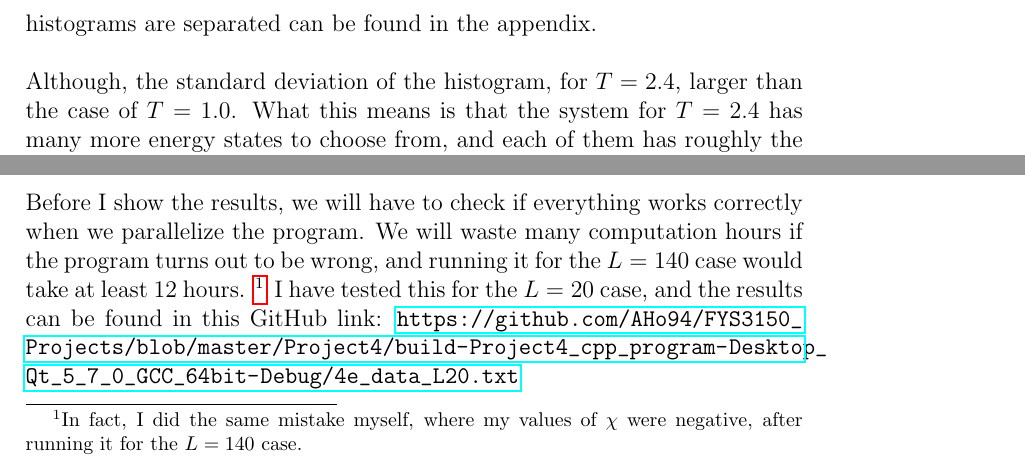
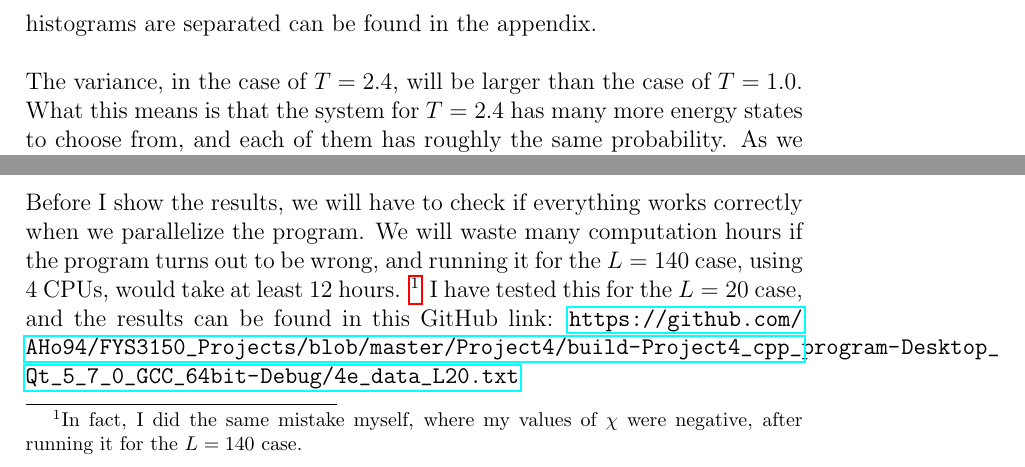
Before and after one commit to AHo94/FYS3150, a LaTeX paper (Project4/Project4_report.tex): two parts of pages 26 and 27 of 46, joined at a grey line, cut so that both start at the same text. Compiled offline with pdfLaTeX.

Commit message:
Finalizing report

```diff
--- a/Project4/Project4_report.tex
+++ b/Project4/Project4_report.tex
@@ -424,7 +424,7 @@ Instead of plotting how the energy evolves over time (as we did in the previous
 
 A plot of the probability distribution for both $T=1.0$ and $T=2.4$ can be found in \ref{fig:prob_dist_merged}. As we can see, when the temperature is lower, the energy has a higher probability of being in a lower energetic state. When the temperature is larger, the energy can be at a more energetic state. Plots where the histograms are separated can be found in the appendix.
 
-Although, the standard deviation of the histogram, for $T=2.4$, larger than the case of $T=1.0$. What this means is that the system for $T=2.4$ has many more energy states to choose from, and each of them has roughly the same probability. As we mentioned in the previous part, the system can reach many more states when it has a higher temperature, which corresponds to different energies. The result of this also agrees with the results from figure \ref{fig:Energy_stab_log_T2} and \ref{fig:Energy_stab_log_T2_SpinUp}. The energies for those cases were oscillating around $\langle E \rangle = -500$, and the histogram shows the exact same result.
+The variance, in the case of $T=2.4$, will be larger than the case of $T=1.0$. What this means is that the system for $T=2.4$ has many more energy states to choose from, and each of them has roughly the same probability. As we mentioned in the previous part, the system can reach many more states when it has a higher temperature, which corresponds to different energies. The result of this also agrees with the results from figure \ref{fig:Energy_stab_log_T2} and \ref{fig:Energy_stab_log_T2_SpinUp}. The energies for those cases were oscillating around $\langle E \rangle = -500$, and the histogram shows the exact same result.
 \begin{figure}[H]
 \centering
 \includegraphics[width=\linewidth]{Plots/Probability_distribution_merged.pdf}
@@ -443,7 +443,7 @@ The variance for $T=2.4$ from Numpy is very close to the computed value. However
 \subsection{Phase transitions}
 We will now study phase transitions within the Ising model. This can be done by running the Metropolis method for multiple temperature values. In this case, I have decided to choose the temperature range of $T\in [2.1, 2.35]$. The temperature step length will be $\Delta T = 0.05$. However, the interesting effects will happen near $T=2.2$, so I have told my program to switch the temperature step length to $\Delta T = 0.02$ in the interval $T\in[2.2,2.3]$. Grids sizes we consider are $L=40,60,100,140$. I will also use $10^6$ Monte Carlo cycles for every grid sizes.
 
-Before I show the results, we will have to check if everything works correctly when we parallelize the program. We will waste many computation hours if the program turns out to be wrong, and running it for the $L=140$ case would take at least 12 hours. \footnote{In fact, I did the same mistake myself, where my values of $\chi$ were negative, after running it for the $L=140$ case.} I have tested this for the $L=20$ case, and the results can be found in this GitHub link:
+Before I show the results, we will have to check if everything works correctly when we parallelize the program. We will waste many computation hours if the program turns out to be wrong, and running it for the $L=140$ case, using 4 CPUs, would take at least 12 hours. \footnote{In fact, I did the same mistake myself, where my values of $\chi$ were negative, after running it for the $L=140$ case.} I have tested this for the $L=20$ case, and the results can be found in this GitHub link:
  \url{https://github.com/AHo94/FYS3150_Projects/blob/master/Project4/build-Project4_cpp_program-Desktop_Qt_5_7_0_GCC_64bit-Debug/4e_data_L20.txt}
 
 Comparing it with the results, provided by Morten H. Jensen in the following GitHub link:
```
Also changed, not shown: Project4/Project4_report.pdf, Project4/Project4_report.tex (4 more changed lines).
